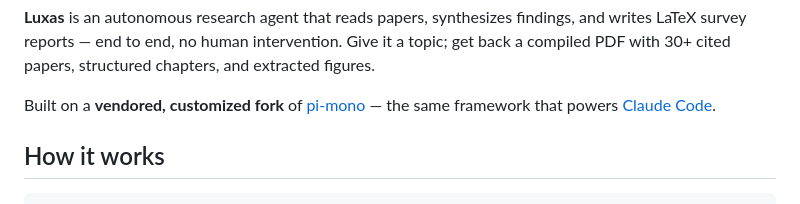
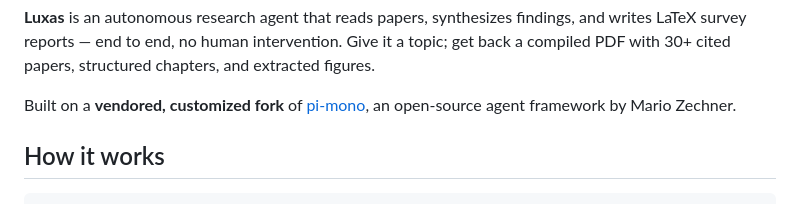
Before and after one commit to Muuuun/luxas, a Markdown page: README.md, the part around the change. Rendered like a GitHub page.

Commit message:
Fix README: pi-mono is not Claude Code's framework

```diff
--- a/README.md
+++ b/README.md
@@ -13,7 +13,7 @@
 
 **Luxas** is an autonomous research agent that reads papers, synthesizes findings, and writes LaTeX survey reports — end to end, no human intervention. Give it a topic; get back a compiled PDF with 30+ cited papers, structured chapters, and extracted figures.
 
-Built on a **vendored, customized fork** of [pi-mono](https://github.com/badlogic/pi-mono) — the same framework that powers [Claude Code](https://claude.ai/claude-code).
+Built on a **vendored, customized fork** of [pi-mono](https://github.com/badlogic/pi-mono), an open-source agent framework by Mario Zechner.
 
 ## How it works
 
```
